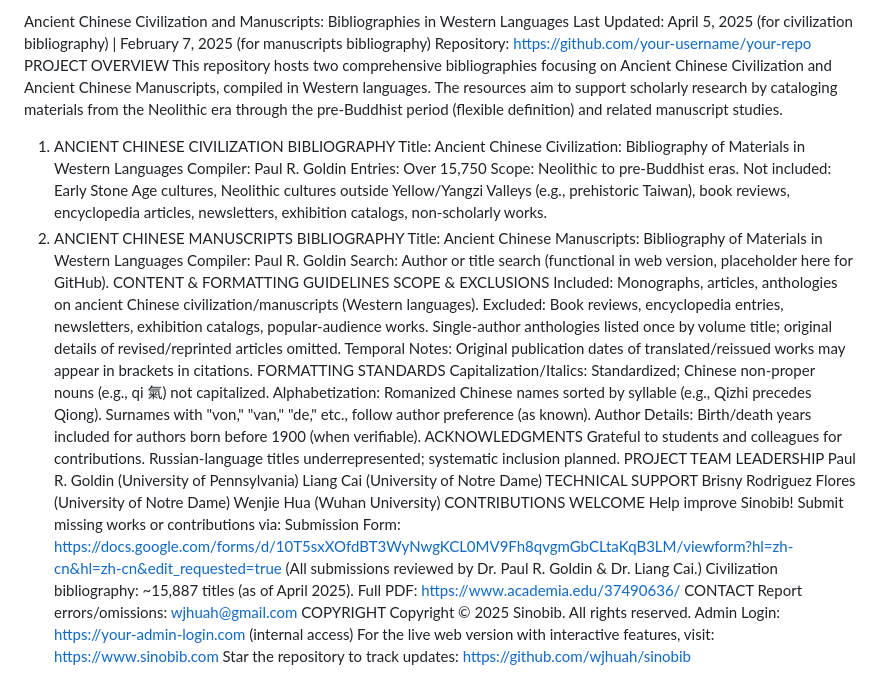
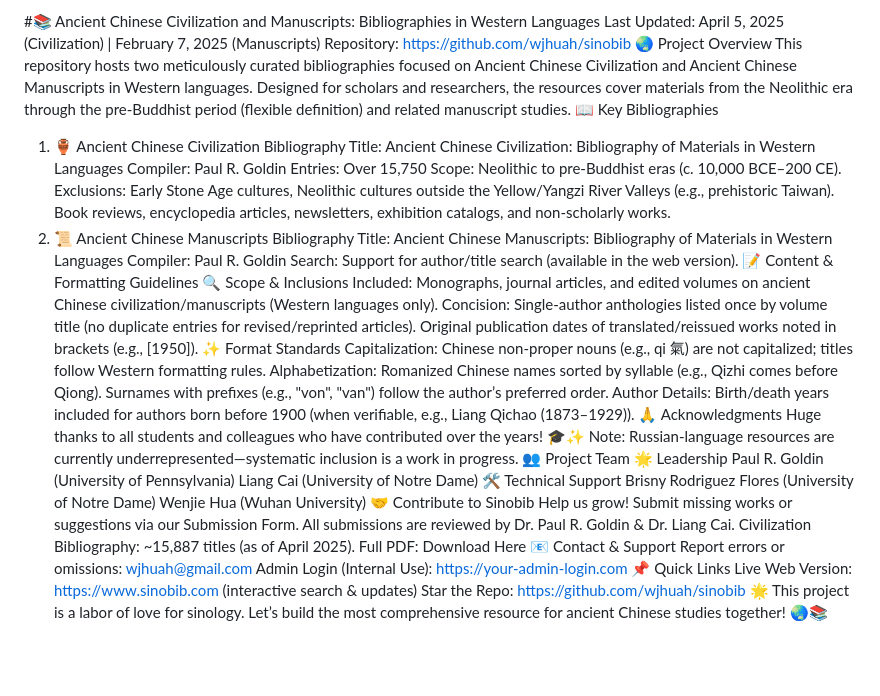
Before and after one commit to wjhuah/sinobib, a Markdown page: README.md, the part around the change. Rendered like a GitHub page; blank space fills up the shorter version.

```diff
--- a/README.md
+++ b/README.md
@@ -1,49 +1,52 @@
-Ancient Chinese Civilization and Manuscripts: Bibliographies in Western Languages
-Last Updated: April 5, 2025 (for civilization bibliography) | February 7, 2025 (for manuscripts bibliography)
-Repository: https://github.com/your-username/your-repo
-PROJECT OVERVIEW
-This repository hosts two comprehensive bibliographies focusing on Ancient Chinese Civilization and Ancient Chinese Manuscripts, compiled in Western languages. The resources aim to support scholarly research by cataloging materials from the Neolithic era through the pre-Buddhist period (flexible definition) and related manuscript studies.
-1. ANCIENT CHINESE CIVILIZATION BIBLIOGRAPHY
+#📚 Ancient Chinese Civilization and Manuscripts: Bibliographies in Western Languages
+Last Updated: April 5, 2025 (Civilization) | February 7, 2025 (Manuscripts)
+Repository: https://github.com/wjhuah/sinobib
+🌏 Project Overview
+This repository hosts two meticulously curated bibliographies focused on Ancient Chinese Civilization and Ancient Chinese Manuscripts in Western languages. Designed for scholars and researchers, the resources cover materials from the Neolithic era through the pre-Buddhist period (flexible definition) and related manuscript studies.
+📖 Key Bibliographies
+1. 🏺 Ancient Chinese Civilization Bibliography
 Title: Ancient Chinese Civilization: Bibliography of Materials in Western Languages
 Compiler: Paul R. Goldin
 Entries: Over 15,750
-Scope: Neolithic to pre-Buddhist eras.
-Not included: Early Stone Age cultures, Neolithic cultures outside Yellow/Yangzi Valleys (e.g., prehistoric Taiwan), book reviews, encyclopedia articles, newsletters, exhibition catalogs, non-scholarly works.
-2. ANCIENT CHINESE MANUSCRIPTS BIBLIOGRAPHY
+Scope: Neolithic to pre-Buddhist eras (c. 10,000 BCE–200 CE).
+Exclusions:
+Early Stone Age cultures, Neolithic cultures outside the Yellow/Yangzi River Valleys (e.g., prehistoric Taiwan).
+Book reviews, encyclopedia articles, newsletters, exhibition catalogs, and non-scholarly works.
+2. 📜 Ancient Chinese Manuscripts Bibliography
 Title: Ancient Chinese Manuscripts: Bibliography of Materials in Western Languages
 Compiler: Paul R. Goldin
-Search: Author or title search (functional in web version, placeholder here for GitHub).
-CONTENT & FORMATTING GUIDELINES
-SCOPE & EXCLUSIONS
-Included: Monographs, articles, anthologies on ancient Chinese civilization/manuscripts (Western languages).
-Excluded:
-Book reviews, encyclopedia entries, newsletters, exhibition catalogs, popular-audience works.
-Single-author anthologies listed once by volume title; original details of revised/reprinted articles omitted.
-Temporal Notes: Original publication dates of translated/reissued works may appear in brackets in citations.
-FORMATTING STANDARDS
-Capitalization/Italics: Standardized; Chinese non-proper nouns (e.g., qi 氣) not capitalized.
+Search: Support for author/title search (available in the web version).
+📝 Content & Formatting Guidelines
+🔍 Scope & Inclusions
+Included: Monographs, journal articles, and edited volumes on ancient Chinese civilization/manuscripts (Western languages only).
+Concision:
+Single-author anthologies listed once by volume title (no duplicate entries for revised/reprinted articles).
+Original publication dates of translated/reissued works noted in brackets (e.g., [1950]).
+✨ Format Standards
+Capitalization: Chinese non-proper nouns (e.g., qi 氣) are not capitalized; titles follow Western formatting rules.
 Alphabetization:
-Romanized Chinese names sorted by syllable (e.g., Qizhi precedes Qiong).
-Surnames with "von," "van," "de," etc., follow author preference (as known).
-Author Details: Birth/death years included for authors born before 1900 (when verifiable).
-ACKNOWLEDGMENTS
-Grateful to students and colleagues for contributions. Russian-language titles underrepresented; systematic inclusion planned.
-PROJECT TEAM
-LEADERSHIP
+Romanized Chinese names sorted by syllable (e.g., Qizhi comes before Qiong).
+Surnames with prefixes (e.g., "von", "van") follow the author’s preferred order.
+Author Details: Birth/death years included for authors born before 1900 (when verifiable, e.g., Liang Qichao (1873–1929)).
+🙏 Acknowledgments
+Huge thanks to all students and colleagues who have contributed over the years! 🎓✨
+Note: Russian-language resources are currently underrepresented—systematic inclusion is a work in progress.
+👥 Project Team
+🌟 Leadership
 Paul R. Goldin (University of Pennsylvania)
 Liang Cai (University of Notre Dame)
-TECHNICAL SUPPORT
+🛠️ Technical Support
 Brisny Rodriguez Flores (University of Notre Dame)
 Wenjie Hua (Wuhan University)
-CONTRIBUTIONS WELCOME
-Help improve Sinobib! Submit missing works or contributions via:
-Submission Form: https://docs.google.com/forms/d/10T5sxXOfdBT3WyNwgKCL0MV9Fh8qvgmGbCLtaKqB3LM/viewform?hl=zh-cn&hl=zh-cn&edit_requested=true
-(All submissions reviewed by Dr. Paul R. Goldin & Dr. Liang Cai.)
-Civilization bibliography: ~15,887 titles (as of April 2025). Full PDF: https://www.academia.edu/37490636/
-CONTACT
-Report errors/omissions: wjhuah@gmail.com
-COPYRIGHT
-Copyright © 2025 Sinobib. All rights reserved.
-Admin Login: https://your-admin-login.com (internal access)
-For the live web version with interactive features, visit: https://www.sinobib.com
-Star the repository to track updates: https://github.com/wjhuah/sinobib
+🤝 Contribute to Sinobib
+Help us grow! Submit missing works or suggestions via our Submission Form.
+All submissions are reviewed by Dr. Paul R. Goldin & Dr. Liang Cai.
+Civilization Bibliography: ~15,887 titles (as of April 2025).
+Full PDF: Download Here
+📧 Contact & Support
+Report errors or omissions: wjhuah@gmail.com
+Admin Login (Internal Use): https://your-admin-login.com
+📌 Quick Links
+Live Web Version: https://www.sinobib.com (interactive search & updates)
+Star the Repo: https://github.com/wjhuah/sinobib 🌟
+This project is a labor of love for sinology. Let’s build the most comprehensive resource for ancient Chinese studies together! 🌏📚
```
